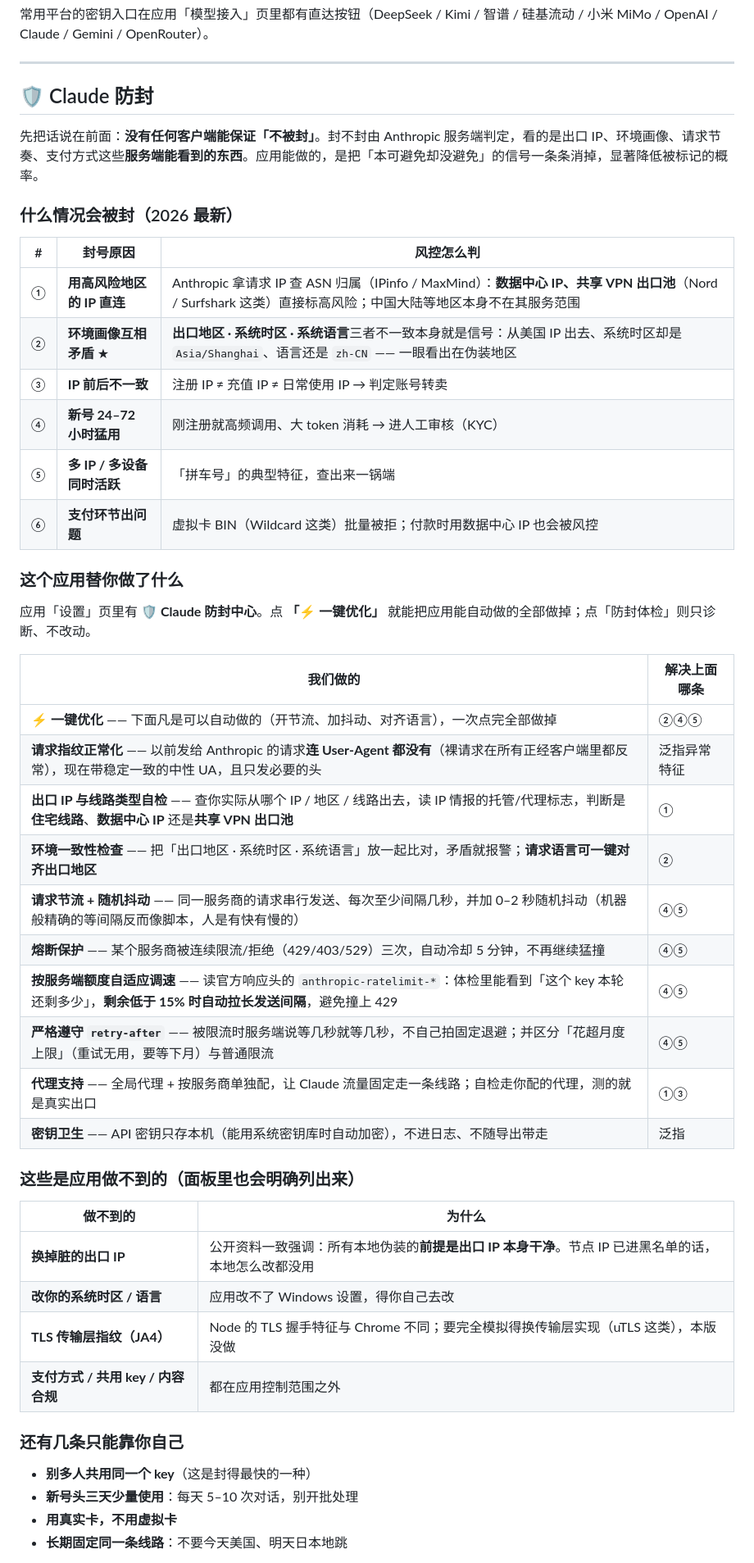
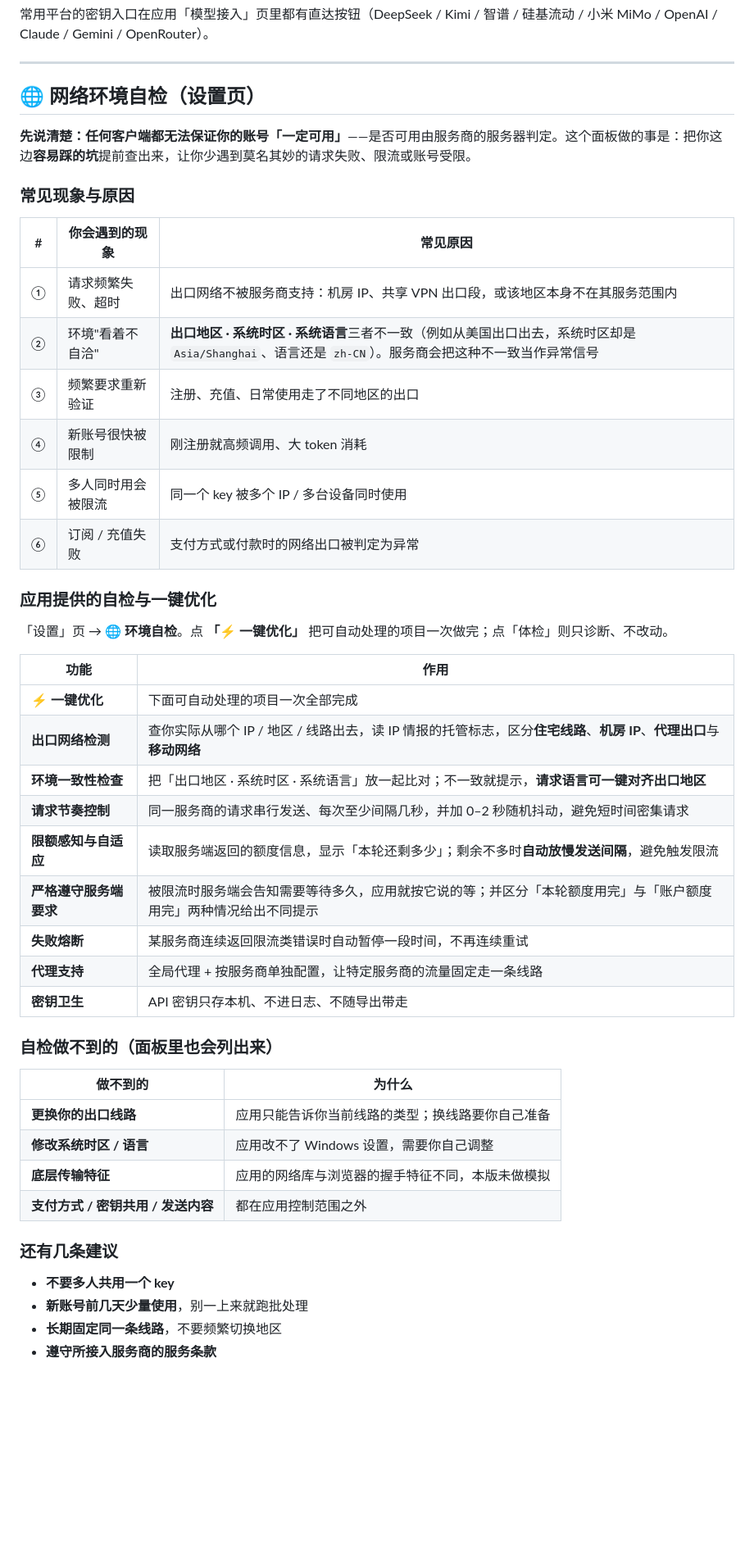
Before and after one commit to beizheguangdexiangrikui/kuihua, a Markdown page: README.md, the part around one of its changes. Shown at 82% size. GitHub-like rendering; blank space fills up the shorter version.

Commit message:
docs: README 措辞中性化（环境自检）+ 补齐版本历史到 1.4.4、卸载说明、网络要求

```diff
--- a/README.md
+++ b/README.md
@@ -138,51 +140,50 @@
 
 ---
 
-## 🛡️ Claude 防封
+## 🌐 网络环境自检（设置页）
 
-先把话说在前面：**没有任何客户端能保证「不被封」**。封不封由 Anthropic 服务端判定，看的是出口 IP、环境画像、请求节奏、支付方式这些**服务端能看到的东西**。应用能做的，是把「本可避免却没避免」的信号一条条消掉，显著降低被标记的概率。
+**先说清楚：任何客户端都无法保证你的账号「一定可用」**——是否可用由服务商的服务器判定。这个面板做的事是：把你这边**容易踩的坑**提前查出来，让你少遇到莫名其妙的请求失败、限流或账号受限。
 
-### 什么情况会被封（2026 最新）
+### 常见现象与原因
 
-| # | 封号原因 | 风控怎么判 |
+| # | 你会遇到的现象 | 常见原因 |
 |---|---|---|
-| ① | **用高风险地区的 IP 直连** | Anthropic 拿请求 IP 查 ASN 归属（IPinfo / MaxMind）：**数据中心 IP、共享 VPN 出口池**（Nord / Surfshark 这类）直接标高风险；中国大陆等地区本身不在其服务范围 |
-| ② | **环境画像互相矛盾** ★ | **出口地区 · 系统时区 · 系统语言**三者不一致本身就是信号：从美国 IP 出去、系统时区却是 `Asia/Shanghai`、语言还是 `zh-CN` —— 一眼看出在伪装地区 |
-| ③ | **IP 前后不一致** | 注册 IP ≠ 充值 IP ≠ 日常使用 IP → 判定账号转卖 |
-| ④ | **新号 24–72 小时猛用** | 刚注册就高频调用、大 token 消耗 → 进人工审核（KYC） |
-| ⑤ | **多 IP / 多设备同时活跃** | 「拼车号」的典型特征，查出来一锅端 |
-| ⑥ | **支付环节出问题** | 虚拟卡 BIN（Wildcard 这类）批量被拒；付款时用数据中心 IP 也会被风控 |
+| ① | 请求频繁失败、超时 | 出口网络不被服务商支持：机房 IP、共享 VPN 出口段，或该地区本身不在其服务范围内 |
+| ② | 环境"看着不自洽" | **出口地区 · 系统时区 · 系统语言**三者不一致（例如从美国出口出去，系统时区却是 `Asia/Shanghai`、语言还是 `zh-CN`）。服务商会把这种不一致当作异常信号 |
+| ③ | 频繁要求重新验证 | 注册、充值、日常使用走了不同地区的出口 |
+| ④ | 新账号很快被限制 | 刚注册就高频调用、大 token 消耗 |
+| ⑤ | 多人同时用会被限流 | 同一个 key 被多个 IP / 多台设备同时使用 |
+| ⑥ | 订阅 / 充值失败 | 支付方式或付款时的网络出口被判定为异常 |
 
-### 这个应用替你做了什么
+### 应用提供的自检与一键优化
 
-应用「设置」页里有 **🛡️ Claude 防封中心**。点 **「⚡ 一键优化」** 就能把应用能自动做的全部做掉；点「防封体检」则只诊断、不改动。
+「设置」页 → **🌐 环境自检**。点 **「⚡ 一键优化」** 把可自动处理的项目一次做完；点「体检」则只诊断、不改动。
 
-| 我们做的 | 解决上面哪条 |
+| 功能 | 作用 |
 |---|---|
-| **⚡ 一键优化** —— 下面凡是可以自动做的（开节流、加抖动、对齐语言），一次点完全部做掉 | ②④⑤ |
-| **请求指纹正常化** —— 以前发给 Anthropic 的请求**连 User-Agent 都没有**（裸请求在所有正经客户端里都反常），现在带稳定一致的中性 UA，且只发必要的头 | 泛指异常特征 |
-| **出口 IP 与线路类型自检** —— 查你实际从哪个 IP / 地区 / 线路出去，读 IP 情报的托管/代理标志，判断是**住宅线路**、**数据中心 IP** 还是**共享 VPN 出口池** | ① |
-| **环境一致性检查** —— 把「出口地区 · 系统时区 · 系统语言」放一起比对，矛盾就报警；**请求语言可一键对齐出口地区** | ② |
-| **请求节流 + 随机抖动** —— 同一服务商的请求串行发送、每次至少间隔几秒，并加 0–2 秒随机抖动（机器般精确的等间隔反而像脚本，人是有快有慢的） | ④⑤ |
-| **熔断保护** —— 某个服务商被连续限流/拒绝（429/403/529）三次，自动冷却 5 分钟，不再继续猛撞 | ④⑤ |
-| **按服务端额度自适应调速** —— 读官方响应头的 `anthropic-ratelimit-*`：体检里能看到「这个 key 本轮还剩多少」，**剩余低于 15% 时自动拉长发送间隔**，避免撞上 429 | ④⑤ |
-| **严格遵守 `retry-after`** —— 被限流时服务端说等几秒就等几秒，不自己拍固定退避；并区分「花超月度上限」（重试无用，要等下月）与普通限流 | ④⑤ |
-| **代理支持** —— 全局代理 + 按服务商单独配，让 Claude 流量固定走一条线路；自检走你配的代理，测的就是真实出口 | ①③ |
-| **密钥卫生** —— API 密钥只存本机（能用系统密钥库时自动加密），不进日志、不随导出带走 | 泛指 |
+| **⚡ 一键优化** | 下面可自动处理的项目一次全部完成 |
+| **出口网络检测** | 查你实际从哪个 IP / 地区 / 线路出去，读 IP 情报的托管标志，区分**住宅线路**、**机房 IP**、**代理出口**与**移动网络** |
+| **环境一致性检查** | 把「出口地区 · 系统时区 · 系统语言」放一起比对；不一致就提示，**请求语言可一键对齐出口地区** |
+| **请求节奏控制** | 同一服务商的请求串行发送、每次至少间隔几秒，并加 0–2 秒随机抖动，避免短时间密集请求 |
+| **限额感知与自适应** | 读取服务端返回的额度信息，显示「本轮还剩多少」；剩余不多时**自动放慢发送间隔**，避免触发限流 |
+| **严格遵守服务端要求** | 被限流时服务端会告知需要等待多久，应用就按它说的等；并区分「本轮额度用完」与「账户额度用完」两种情况给出不同提示 |
+| **失败熔断** | 某服务商连续返回限流类错误时自动暂停一段时间，不再连续重试 |
+| **代理支持** | 全局代理 + 按服务商单独配置，让特定服务商的流量固定走一条线路 |
+| **密钥卫生** | API 密钥只存本机、不进日志、不随导出带走 |
 
-### 这些是应用做不到的（面板里也会明确列出来）
+### 自检做不到的（面板里也会列出来）
 
 | 做不到的 | 为什么 |
 |---|---|
-| **换掉脏的出口 IP** | 公开资料一致强调：所有本地伪装的**前提是出口 IP 本身干净**。节点 IP 已进黑名单的话，本地怎么改都没用 |
-| **改你的系统时区 / 语言** | 应用改不了 Windows 设置，得你自己去改 |
-| **TLS 传输层指纹（JA4）** | Node 的 TLS 握手特征与 Chrome 不同；要完全模拟得换传输层实现（uTLS 这类），本版没做 |
-| **支付方式 / 共用 key / 内容合规** | 都在应用控制范围之外 |
+| **更换你的出口线路** | 应用只能告诉你当前线路的类型；换线路要你自己准备 |
+| **修改系统时区 / 语言** | 应用改不了 Windows 设置，需要你自己调整 |
+| **底层传输特征** | 应用的网络库与浏览器的握手特征不同，本版未做模拟 |
+| **支付方式 / 密钥共用 / 发送内容** | 都在应用控制范围之外 |
 
-### 还有几条只能靠你自己
+### 还有几条建议
 
-- **别多人共用同一个 key**（这是封得最快的一种）
-- **新号头三天少量使用**：每天 5–10 次对话，别开批处理
-- **用真实卡，不用虚拟卡**
-- **长期固定同一条线路**：不要今天美国、明天日本地跳
+- **不要多人共用一个 key**
+- **新账号前几天少量使用**，别一上来就跑批处理
+- **长期固定同一条线路**，不要频繁切换地区
+- **遵守所接入服务商的服务条款**
 
```
Also changed, not shown: other parts of README.md (+38 -9 lines).
